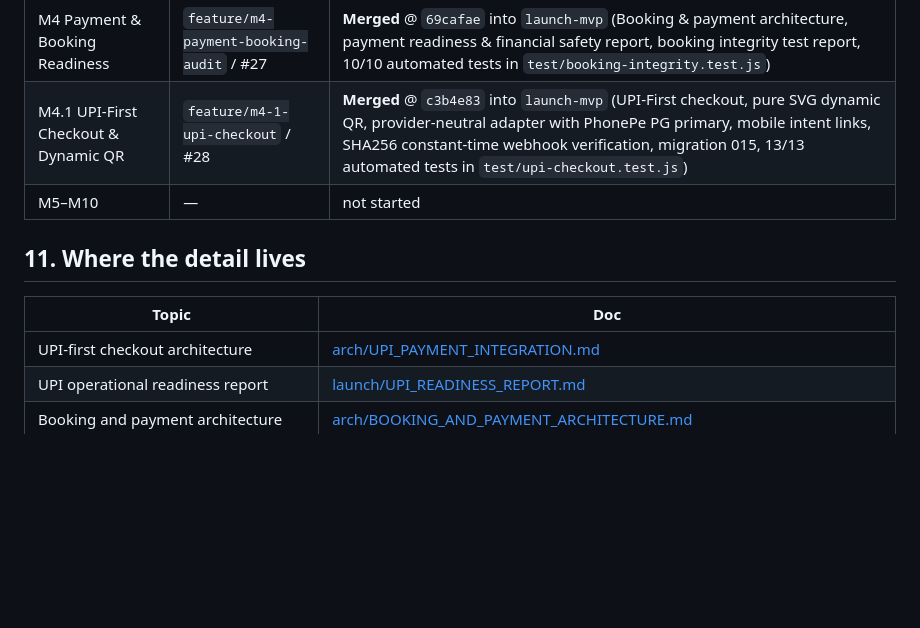
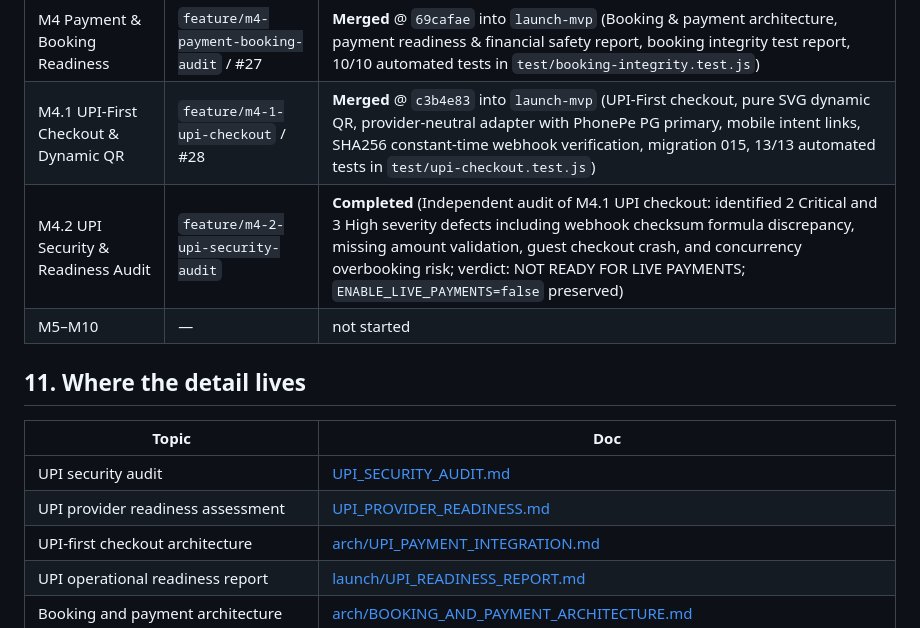
Before and after one commit to Jakuraa/StrangersMeetup, a Markdown page: docs/PROJECT_STATE.md, the part around the change. Drawn GitHub-style; blank space fills up the shorter version.

```diff
--- a/docs/PROJECT_STATE.md
+++ b/docs/PROJECT_STATE.md
@@ -153,12 +153,15 @@ Per owner approval on 2026-11-03, each of the 19 fully merged remote branches wa
 | M3 Deployment & DB Migration | `feature/m3-deployment-migration` / #26 | **Merged** @ `46b85c1` into `launch-mvp` (Deployment architecture, DB migration policy, forensic production verification, environment inventory, migration test suite `test/migrations.test.js`) |
 | M4 Payment & Booking Readiness | `feature/m4-payment-booking-audit` / #27 | **Merged** @ `69cafae` into `launch-mvp` (Booking & payment architecture, payment readiness & financial safety report, booking integrity test report, 10/10 automated tests in `test/booking-integrity.test.js`) |
 | M4.1 UPI-First Checkout & Dynamic QR | `feature/m4-1-upi-checkout` / #28 | **Merged** @ `c3b4e83` into `launch-mvp` (UPI-First checkout, pure SVG dynamic QR, provider-neutral adapter with PhonePe PG primary, mobile intent links, SHA256 constant-time webhook verification, migration 015, 13/13 automated tests in `test/upi-checkout.test.js`) |
+| M4.2 UPI Security & Readiness Audit | `feature/m4-2-upi-security-audit` | **Completed** (Independent audit of M4.1 UPI checkout: identified 2 Critical and 3 High severity defects including webhook checksum formula discrepancy, missing amount validation, guest checkout crash, and concurrency overbooking risk; verdict: NOT READY FOR LIVE PAYMENTS; `ENABLE_LIVE_PAYMENTS=false` preserved) |
 | M5–M10 | — | not started |
 
 ## 11. Where the detail lives
 
 | Topic | Doc |
 |---|---|
+| UPI security audit | [UPI_SECURITY_AUDIT.md](UPI_SECURITY_AUDIT.md) |
+| UPI provider readiness assessment | [UPI_PROVIDER_READINESS.md](UPI_PROVIDER_READINESS.md) |
 | UPI-first checkout architecture | [arch/UPI_PAYMENT_INTEGRATION.md](arch/UPI_PAYMENT_INTEGRATION.md) |
 | UPI operational readiness report | [launch/UPI_READINESS_REPORT.md](launch/UPI_READINESS_REPORT.md) |
 | Booking and payment architecture | [arch/BOOKING_AND_PAYMENT_ARCHITECTURE.md](arch/BOOKING_AND_PAYMENT_ARCHITECTURE.md) |
```
Also changed, not shown: docs/UPI_PROVIDER_READINESS.md (added, +124 -0 lines), docs/UPI_SECURITY_AUDIT.md (added, +275 -0 lines).
